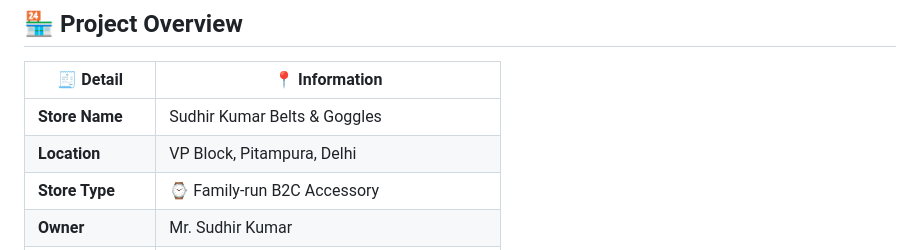
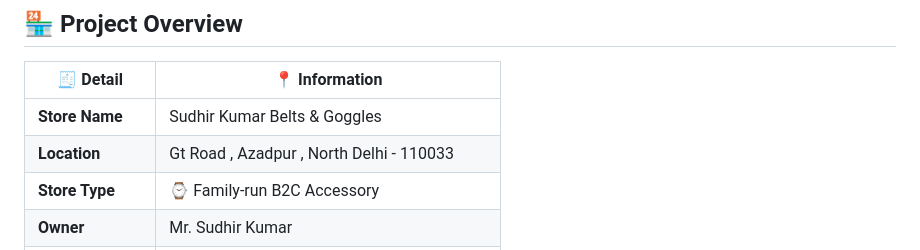
Before and after one commit to Adhyanzz-Times/BDM-PROJECT, a Markdown page: README.MD, the part around the change. Drawn GitHub-style.

```diff
--- a/README.MD
+++ b/README.MD
@@ -14,7 +14,7 @@
 | 🧾 Detail          | 📍 Information                              |
 |-------------------|----------------------------------------------|
 | **Store Name**     | Sudhir Kumar Belts & Goggles                |
-| **Location**       | VP Block, Pitampura, Delhi                  |
+| **Location**       | Gt Road , Azadpur , North Delhi - 110033    |
 | **Store Type**     | ⌚ Family-run B2C Accessory               |
 | **Owner**          | Mr. Sudhir Kumar                            |
 | **Time Period**    | 📅 July 1, 2024 – August 31, 2025          |
```
